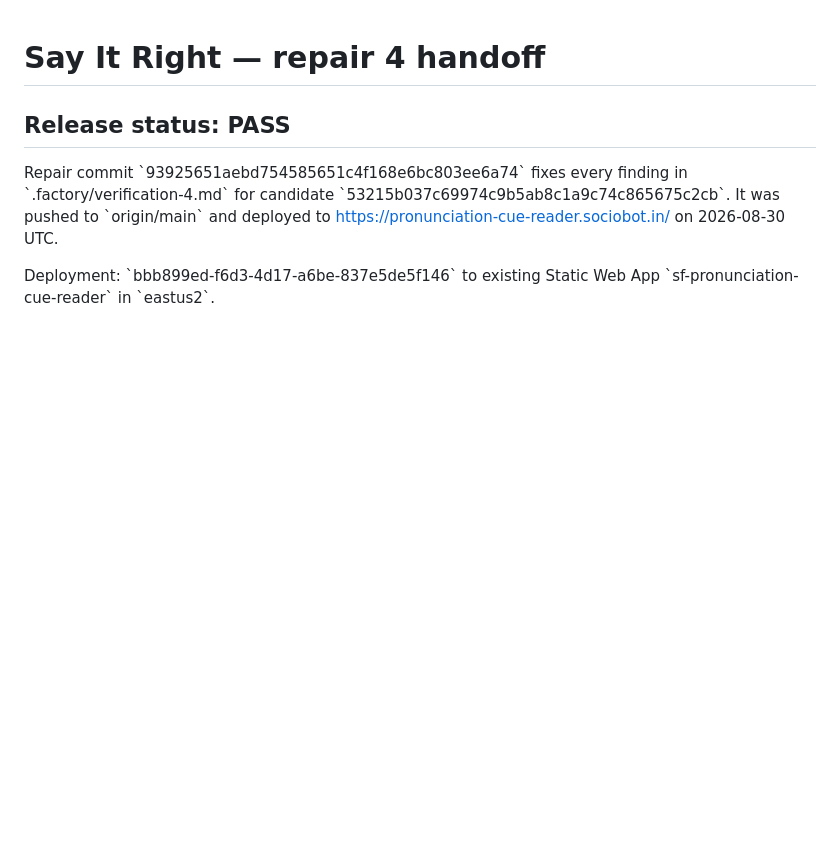
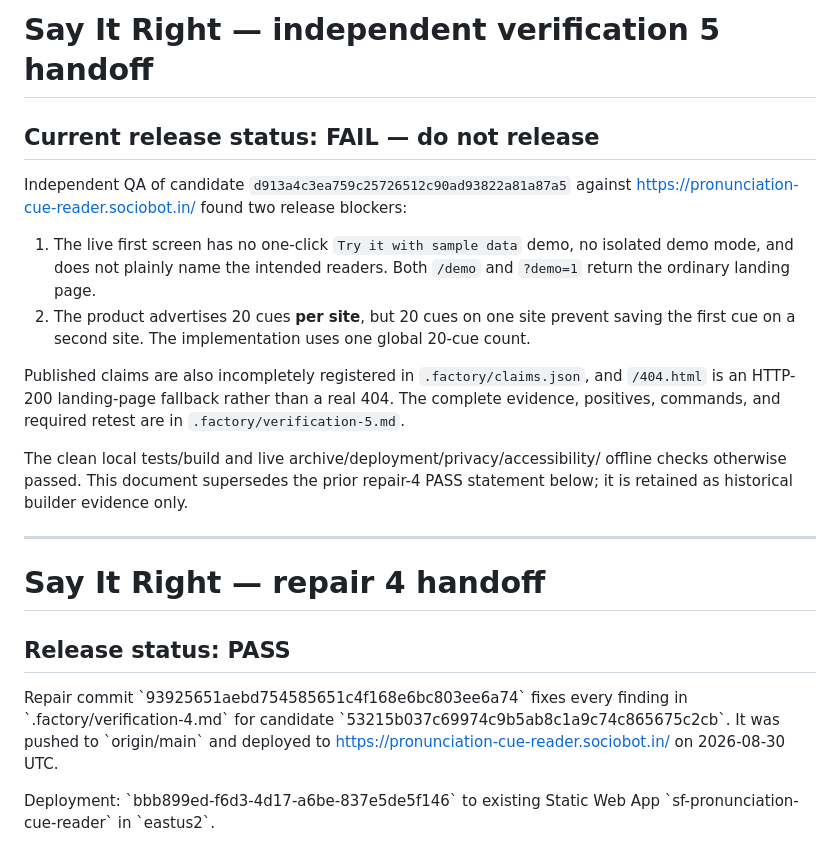
Before and after one commit to B-Divyesh/sf-pronunciation-cue-reader, a Markdown page: .factory/handoff.md, the part around the change. Drawn GitHub-style; blank space fills up the shorter version.

Commit message:
docs: record independent verification 5 failure

```diff
--- a/.factory/handoff.md
+++ b/.factory/handoff.md
@@ -1,3 +1,29 @@
+# Say It Right — independent verification 5 handoff
+
+## Current release status: FAIL — do not release
+
+Independent QA of candidate `d913a4c3ea759c25726512c90ad93822a81a87a5`
+against <https://pronunciation-cue-reader.sociobot.in/> found two release
+blockers:
+
+1. The live first screen has no one-click `Try it with sample data` demo,
+   no isolated demo mode, and does not plainly name the intended readers. Both
+   `/demo` and `?demo=1` return the ordinary landing page.
+2. The product advertises 20 cues **per site**, but 20 cues on one site prevent
+   saving the first cue on a second site. The implementation uses one global
+   20-cue count.
+
+Published claims are also incompletely registered in `.factory/claims.json`,
+and `/404.html` is an HTTP-200 landing-page fallback rather than a real 404.
+The complete evidence, positives, commands, and required retest are in
+`.factory/verification-5.md`.
+
+The clean local tests/build and live archive/deployment/privacy/accessibility/
+offline checks otherwise passed. This document supersedes the prior repair-4
+PASS statement below; it is retained as historical builder evidence only.
+
+---
+
 # Say It Right — repair 4 handoff
 
 ## Release status: PASS
```
Also changed, not shown: .factory/verification-5.md (added, +145 -0 lines).
